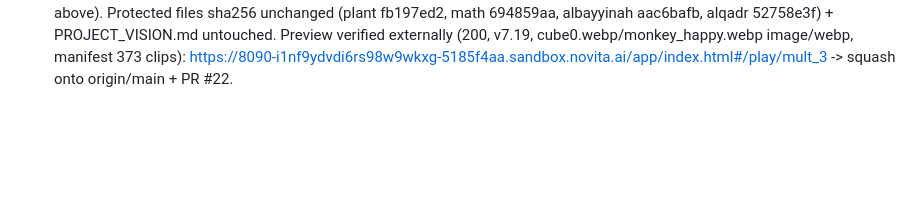
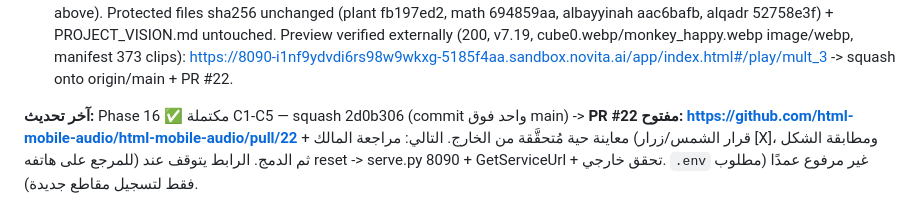
Before and after one commit to just-SsSsSsSsSsSsSsSs/RESEARCH-md-Duolingo-Rive, a Markdown page: genspark_ai_developer/PROGRESS.md, the part around the change. Rendered like a GitHub page; blank space fills up the shorter version.

Commit message:
docs(progress): Phase 16 done -> PR #22

```diff
--- a/genspark_ai_developer/PROGRESS.md
+++ b/genspark_ai_developer/PROGRESS.md
@@ -581,3 +581,5 @@ P3b ✅ smoke Chromium (mult_3 سؤال pick): clips=311 محمّلة، canSpeak
 - 16 C5c resume (reset #3 in this phase): remote @ f3f17fe has everything (code, 49 clips, tests fixed, README, v7.19, PR22_BODY.md). The FINAL 27-suite batch was interrupted by the reset (only 5 PASS recorded, 0 FAIL) -> must be re-run to completion in one go. Remaining: full batch -> record result -> preview URL (new sandbox) verified externally -> squash onto origin/main -> PR #22 -> link in PROGRESS.
 - 16 C5c final batch (v7.19, both servers up), per-suite results pushed live: cachebust=PASS; e2e=PASS; emoji_audit=PASS; layering=PASS; math_random=PASS; navoverlap=PASS; phase10=PASS; phase10_celebration=PASS; phase10_insights=PASS; phase11_mistake=PASS; phase11_rtl=PASS; phase11_voice=PASS; phase12_branch=PASS; phase12_loop_all=PASS; phase12_mobile_tts=PASS; phase12_ux=PASS; phase13_voice=PASS; phase14_1_deadlock=PASS; phase14_cheers=PASS; phase15_1_question_voice=PASS; phase15_2_groups_bar=PASS; phase15_3_sunny=PASS; phase16_render=PASS; plant_story=PASS; quran_reader=PASS; svg_leak=PASS; viewports=PASS;
 - 16 C5 DONE: **27/27 suites PASS on v7.19** in one uninterrupted batch (26 standard + phase16_render; each result pushed live above). Protected files sha256 unchanged (plant fb197ed2, math 694859aa, albayyinah aac6bafb, alqadr 52758e3f) + PROJECT_VISION.md untouched. Preview verified externally (200, v7.19, cube0.webp/monkey_happy.webp image/webp, manifest 373 clips): https://8090-i1nf9ydvdi6rs98w9wkxg-5185f4aa.sandbox.novita.ai/app/index.html#/play/mult_3 -> squash onto origin/main + PR #22.
+
+**آخر تحديث:** Phase 16 ✅ مكتملة C1-C5 — squash 2d0b306 (commit واحد فوق main) -> **PR #22 مفتوح: https://github.com/html-mobile-audio/html-mobile-audio/pull/22** + معاينة حية مُتحقَّقة من الخارج. التالي: مراجعة المالك (قرار الشمس/زرار [X]، ومطابقة الشكل للمرجع على هاتفه) ثم الدمج. الرابط يتوقف عند reset -> serve.py 8090 + GetServiceUrl + تحقق خارجي. `.env` غير مرفوع عمدًا (مطلوب فقط لتسجيل مقاطع جديدة).
```
